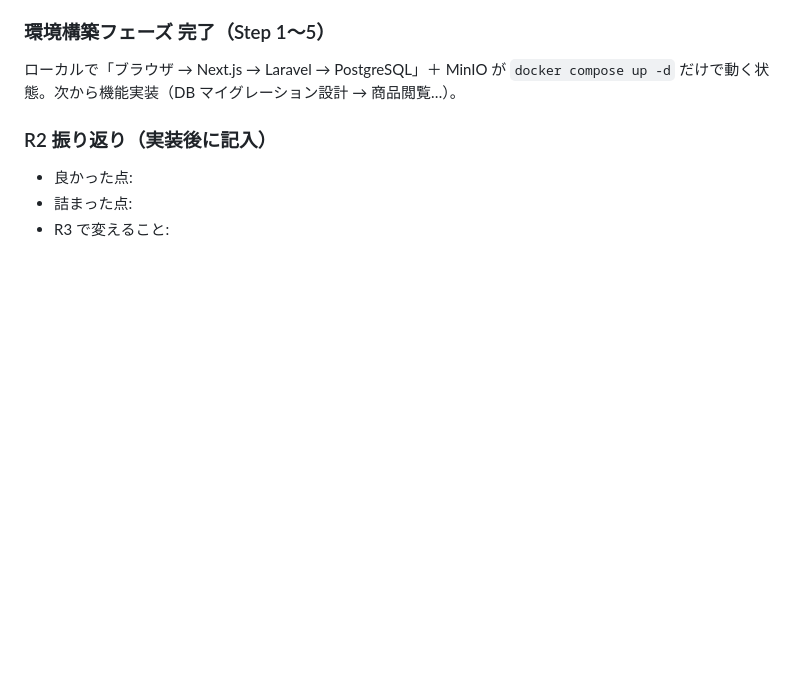
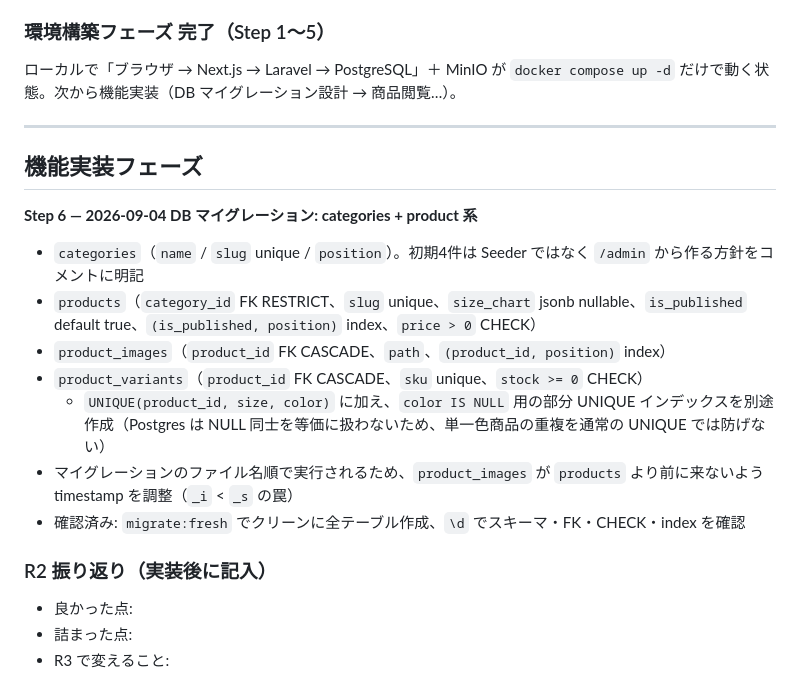
Before and after one commit to kabochan73/ec2, a Markdown page: docs/rebuild-log.md, the part around the change. Drawn GitHub-style; blank space fills up the shorter version.

Commit message:
docs: rebuild-log に Step 6（機能実装フェーズ開始）を記録
Co-Authored-By: Claude Sonnet 5 <noreply@anthropic.com>

```diff
--- a/docs/rebuild-log.md
+++ b/docs/rebuild-log.md
@@ -114,6 +114,19 @@
 ### 環境構築フェーズ 完了（Step 1〜5）
 ローカルで「ブラウザ → Next.js → Laravel → PostgreSQL」＋ MinIO が `docker compose up -d` だけで動く状態。次から機能実装（DB マイグレーション設計 → 商品閲覧…）。
 
+---
+
+## 機能実装フェーズ
+
+**Step 6 — 2026-09-04 DB マイグレーション: categories + product 系**
+- `categories`（`name` / `slug` unique / `position`）。初期4件は Seeder ではなく `/admin` から作る方針をコメントに明記
+- `products`（`category_id` FK RESTRICT、`slug` unique、`size_chart` jsonb nullable、`is_published` default true、`(is_published, position)` index、`price > 0` CHECK）
+- `product_images`（`product_id` FK CASCADE、`path`、`(product_id, position)` index）
+- `product_variants`（`product_id` FK CASCADE、`sku` unique、`stock >= 0` CHECK）
+  - `UNIQUE(product_id, size, color)` に加え、`color IS NULL` 用の部分 UNIQUE インデックスを別途作成（Postgres は NULL 同士を等価に扱わないため、単一色商品の重複を通常の UNIQUE では防げない）
+- マイグレーションのファイル名順で実行されるため、`product_images` が `products` より前に来ないよう timestamp を調整（`_i` < `_s` の罠）
+- 確認済み: `migrate:fresh` でクリーンに全テーブル作成、`\d` でスキーマ・FK・CHECK・index を確認
+
 ### R2 振り返り（実装後に記入）
 - 良かった点:
 - 詰まった点:
```
